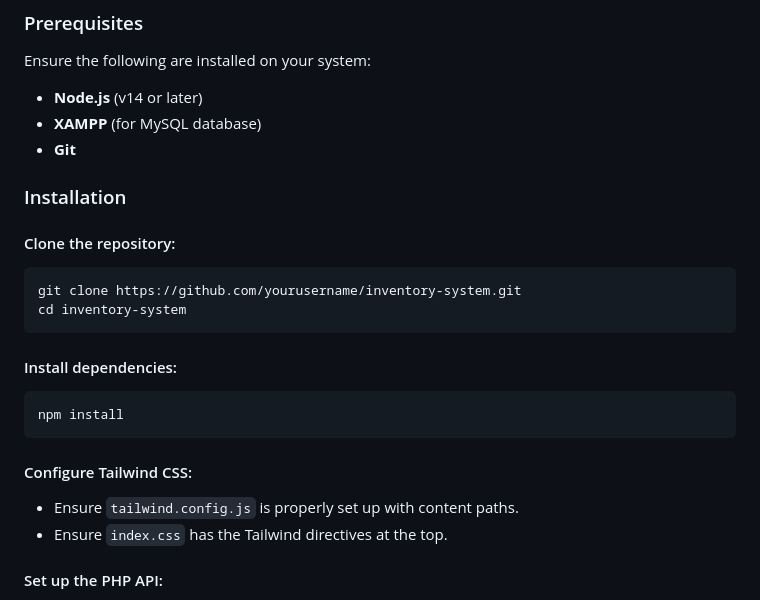
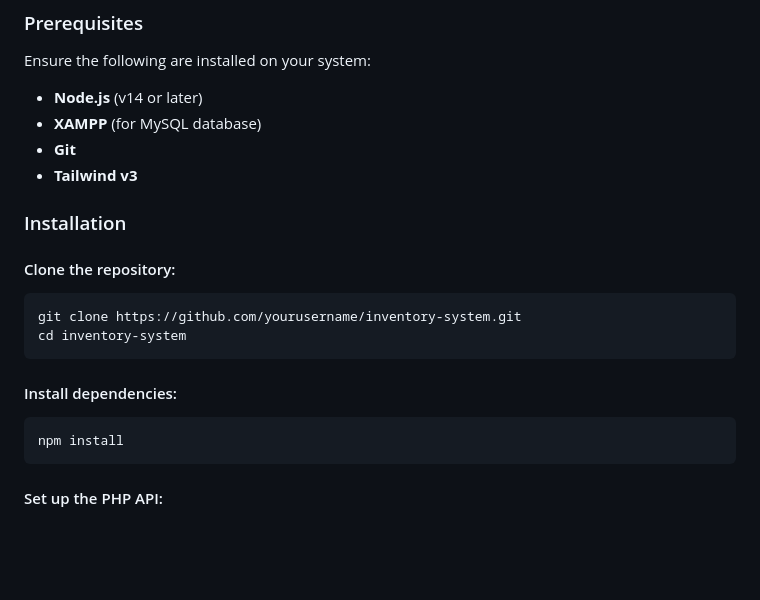
Before and after one commit to Ilan-Goren/ESRS-Project, a Markdown page: README.md, the part around the change printed below. Rendered like a GitHub page; blank space fills up the shorter version.

````diff
--- a/README.md
+++ b/README.md
@@ -33,6 +33,7 @@ Ensure the following are installed on your system:
 - **Node.js** (v14 or later)
 - **XAMPP** (for MySQL database)
 - **Git**
+- **Tailwind v3**
 
 ### Installation
 
@@ -46,10 +47,6 @@ cd inventory-system
 ```
 npm install
 ```
-
-#### Configure Tailwind CSS:
-- Ensure `tailwind.config.js` is properly set up with content paths.
-- Ensure `index.css` has the Tailwind directives at the top.
 
 #### Set up the PHP API:
 - Copy the PHP files to your XAMPP `htdocs` directory.
````
Also changed, not shown: other parts of README.md (+0 -59 lines).
